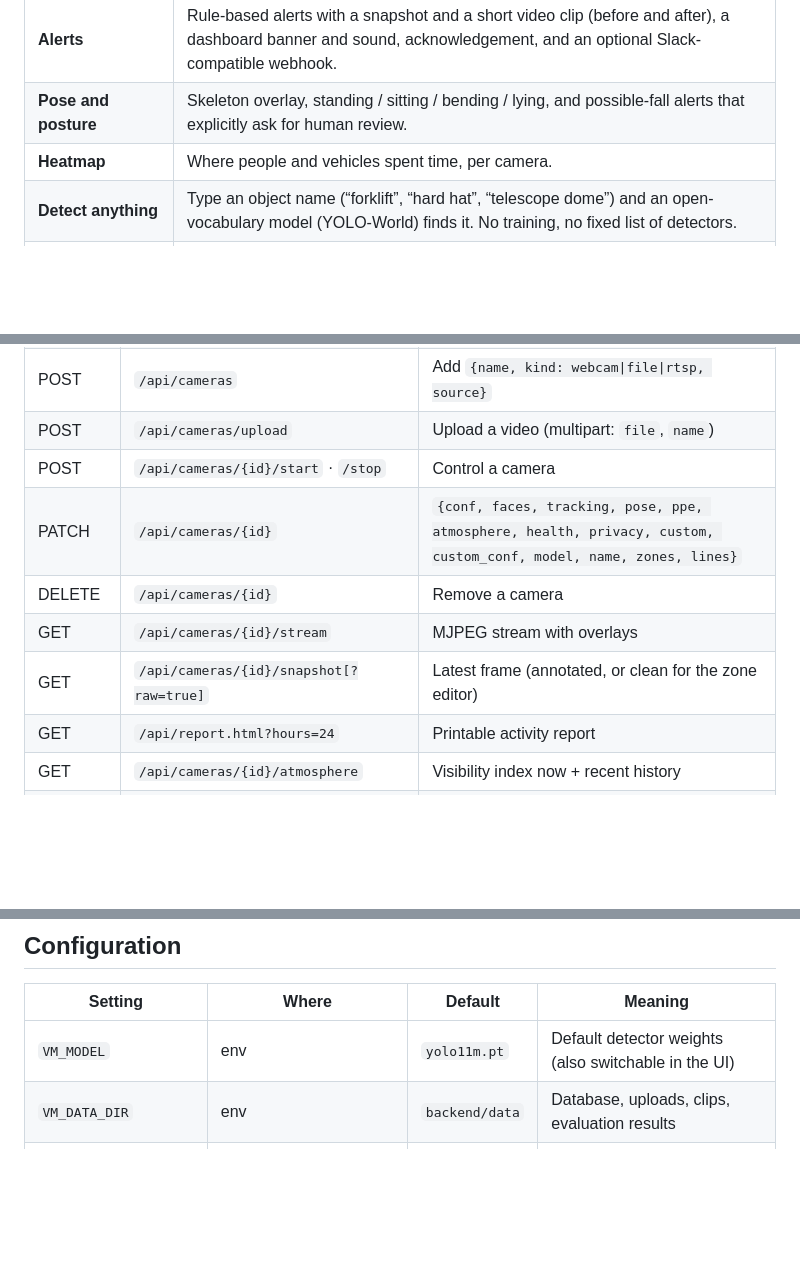
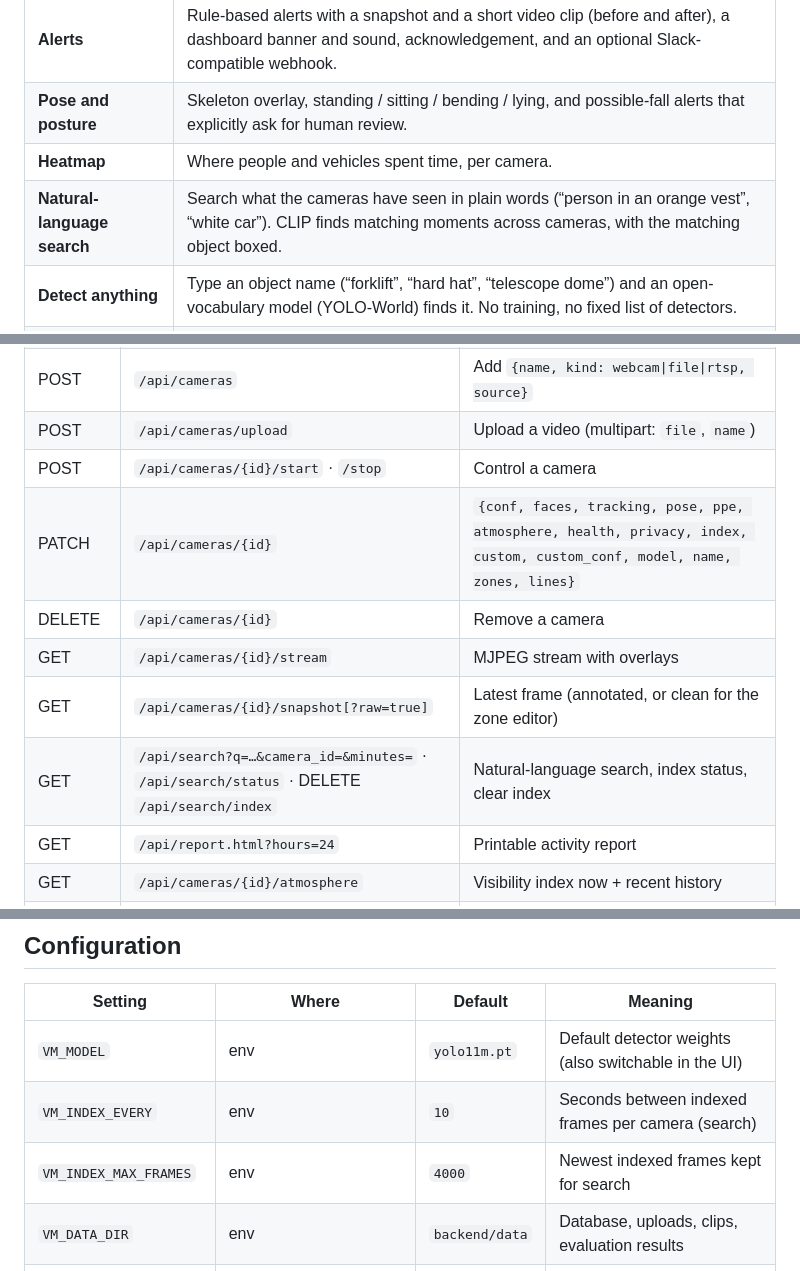
Before and after one commit to yudizaxay/ai-surveillance, a Markdown page: README.md, 3 parts joined by grey strips. GitHub-like rendering; blank space fills up the shorter version.

```diff
--- a/README.md
+++ b/README.md
@@ -41,6 +41,7 @@
 | **Alerts** | Rule-based alerts with a snapshot and a short video clip (before and after), a dashboard banner and sound, acknowledgement, and an optional Slack-compatible webhook. |
 | **Pose and posture** | Skeleton overlay, standing / sitting / bending / lying, and possible-fall alerts that explicitly ask for human review. |
 | **Heatmap** | Where people and vehicles spent time, per camera. |
+| **Natural-language search** | Search what the cameras have seen in plain words (“person in an orange vest”, “white car”). CLIP finds matching moments across cameras, with the matching object boxed. |
 | **Detect anything** | Type an object name (“forklift”, “hard hat”, “telescope dome”) and an open-vocabulary model (YOLO-World) finds it. No training, no fixed list of detectors. |
 | **Camera health & tamper** | Alerts when a camera freezes, is blocked, blurs or is moved, plus automatic reconnect with back-off for streams that drop. |
 | **Privacy mode** | Pixelates faces (and the head of people whose face is not detected) before frames are streamed, saved or recorded. |
@@ -337,10 +349,11 @@ flowchart LR
 | POST | `/api/cameras` | Add `{name, kind: webcam\|file\|rtsp, source}` |
 | POST | `/api/cameras/upload` | Upload a video (multipart: `file`, `name`) |
 | POST | `/api/cameras/{id}/start` · `/stop` | Control a camera |
-| PATCH | `/api/cameras/{id}` | `{conf, faces, tracking, pose, ppe, atmosphere, health, privacy, custom, custom_conf, model, name, zones, lines}` |
+| PATCH | `/api/cameras/{id}` | `{conf, faces, tracking, pose, ppe, atmosphere, health, privacy, index, custom, custom_conf, model, name, zones, lines}` |
 | DELETE | `/api/cameras/{id}` | Remove a camera |
 | GET | `/api/cameras/{id}/stream` | MJPEG stream with overlays |
 | GET | `/api/cameras/{id}/snapshot[?raw=true]` | Latest frame (annotated, or clean for the zone editor) |
+| GET | `/api/search?q=…&camera_id=&minutes=` · `/api/search/status` · DELETE `/api/search/index` | Natural-language search, index status, clear index |
 | GET | `/api/report.html?hours=24` | Printable activity report |
 | GET | `/api/cameras/{id}/atmosphere` | Visibility index now + recent history |
 | GET | `/api/cameras/{id}/heatmap` · POST `…/heatmap/reset` | Heatmap image · reset |
@@ -362,6 +375,8 @@ Interactive docs are served at <http://localhost:8000/docs>.
 | Setting | Where | Default | Meaning |
 |---|---|---|---|
 | `VM_MODEL` | env | `yolo11m.pt` | Default detector weights (also switchable in the UI) |
+| `VM_INDEX_EVERY` | env | `10` | Seconds between indexed frames per camera (search) |
+| `VM_INDEX_MAX_FRAMES` | env | `4000` | Newest indexed frames kept for search |
 | `VM_DATA_DIR` | env | `backend/data` | Database, uploads, clips, evaluation results |
 | `VM_ADMIN_PASSWORD` etc. | env | unset | See [Login and roles](#login-and-roles) |
 | `UNCERTAIN_BELOW` | `backend/app/config.py` | `0.45` | Boxes below this confidence are drawn as uncertain |
```
Also changed, not shown: other parts of README.md (+12 -1 lines), docs/assets/search.png (added), 13 other files.
